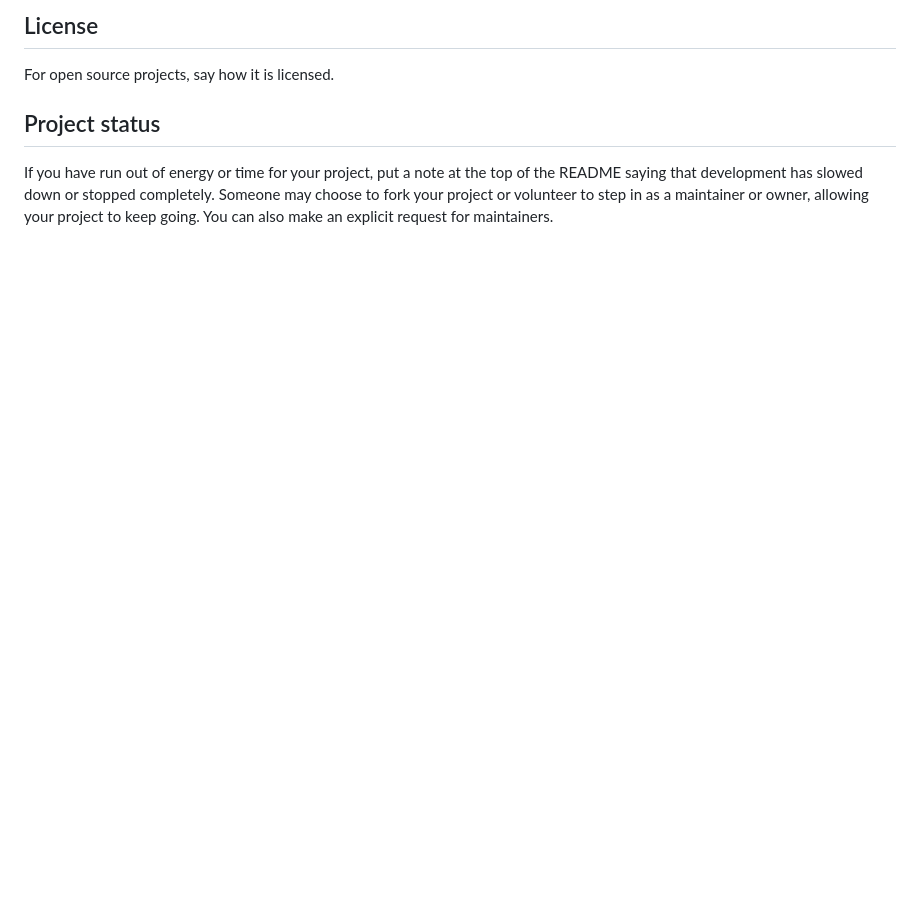
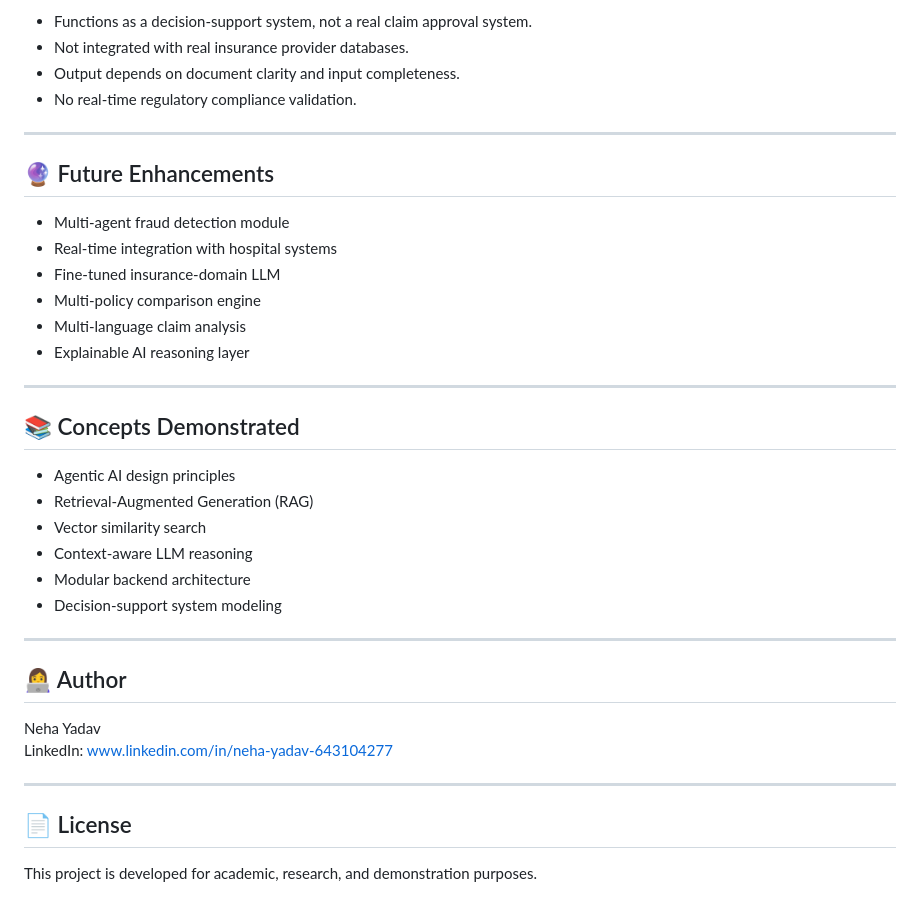
Before and after one commit to NehaYadav1505/ClaimSathi-Health-Insurance-Claim-Assistance, a Markdown page: README.md, the part around one of its changes. Drawn GitHub-style; blank space fills up the shorter version.

```diff
--- a/README.md
+++ b/README.md
@@ -88,6 +160,40 @@ Show your appreciation to those who have contributed to the project.
 
-## License
-For open source projects, say how it is licensed.
+- Functions as a decision-support system, not a real claim approval system.
+- Not integrated with real insurance provider databases.
+- Output depends on document clarity and input completeness.
+- No real-time regulatory compliance validation.
 
-## Project status
-If you have run out of energy or time for your project, put a note at the top of the README saying that development has slowed down or stopped completely. Someone may choose to fork your project or volunteer to step in as a maintainer or owner, allowing your project to keep going. You can also make an explicit request for maintainers.
+---
+
+## 🔮 Future Enhancements
+
+- Multi-agent fraud detection module
+- Real-time integration with hospital systems
+- Fine-tuned insurance-domain LLM
+- Multi-policy comparison engine
+- Multi-language claim analysis
+- Explainable AI reasoning layer
+
+---
+
+## 📚 Concepts Demonstrated
+
+- Agentic AI design principles
+- Retrieval-Augmented Generation (RAG)
+- Vector similarity search
+- Context-aware LLM reasoning
+- Modular backend architecture
+- Decision-support system modeling
+
+---
+
+## 👩‍💻 Author
+
+Neha Yadav
+LinkedIn: www.linkedin.com/in/neha-yadav-643104277
+
+---
+
+## 📄 License
+
+This project is developed for academic, research, and demonstration purposes.
```
Also changed, not shown: other parts of README.md (+125 -53 lines).
